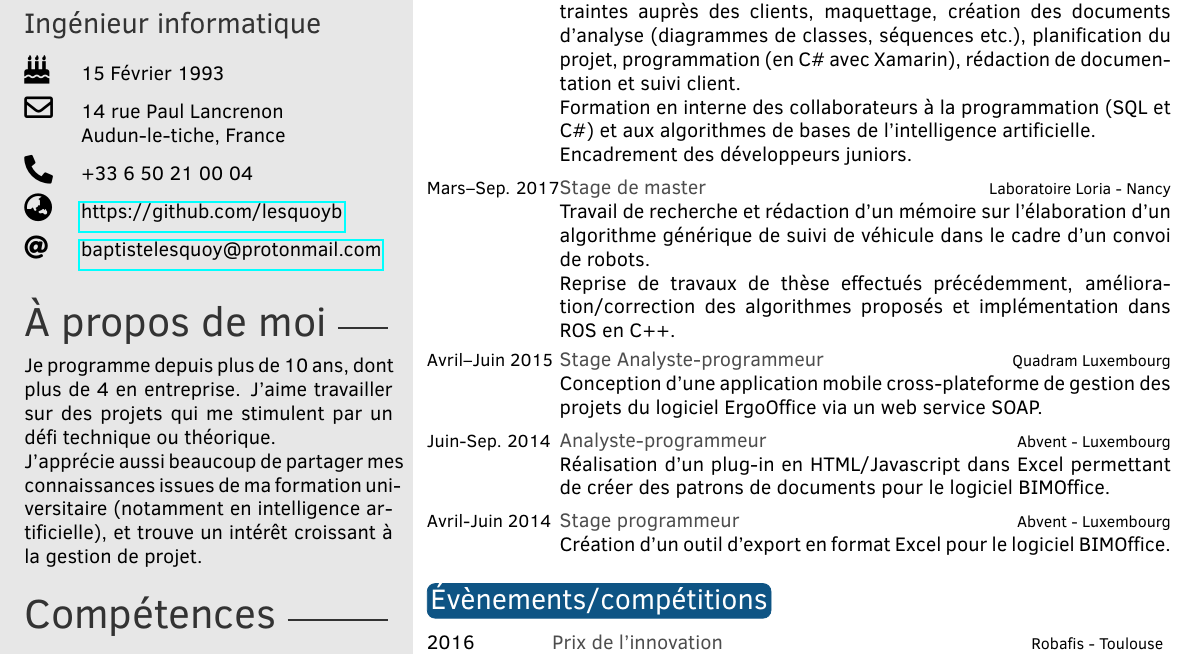
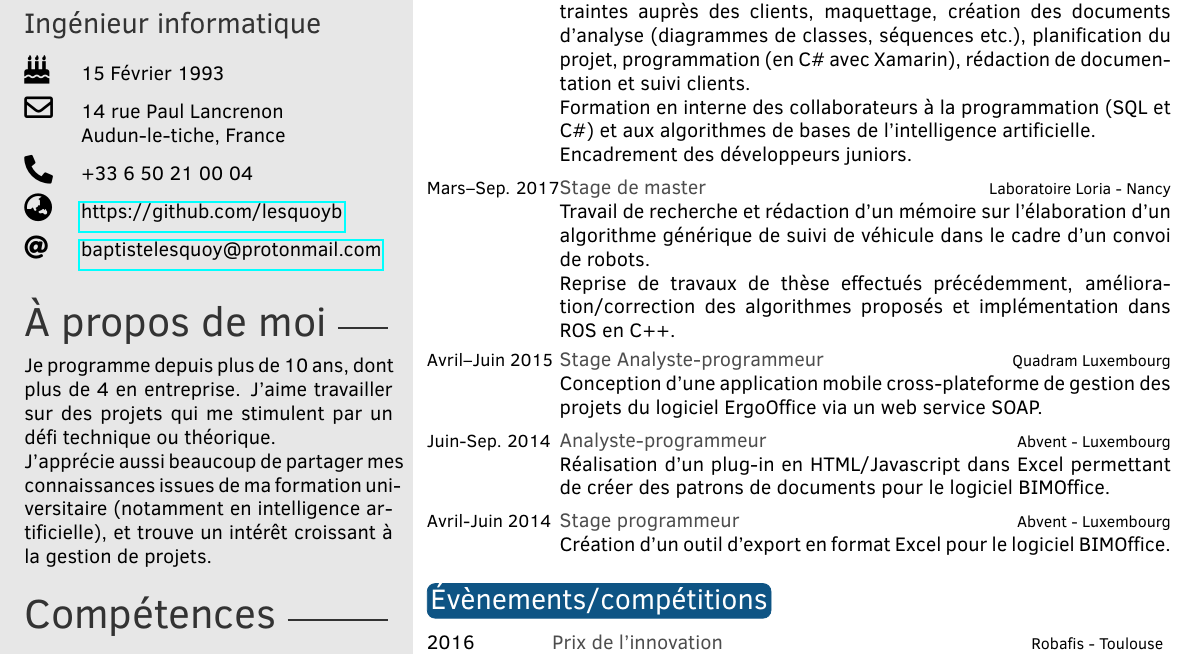
Before and after one commit to lesquoyb/cv, a LaTeX CV (cv - baptiste lesquoy.tex): part of the page, cut so that both start at the same text. Compiled offline with pdfLaTeX.

Commit message:
pluriels

```diff
--- a/cv - baptiste lesquoy.tex
+++ b/cv - baptiste lesquoy.tex
@@ -47,7 +47,7 @@
 %	 ABOUT ME
 %----------------------------------------------------------------------------------------
 
-\aboutme{Je programme depuis plus de 10 ans, dont plus de 4 en entreprise. J'aime travailler sur des projets qui me stimulent par un défi technique ou théorique.\\ J'apprécie aussi beaucoup de partager mes connaissances issues de ma formation universitaire (notamment en intelligence artificielle), et trouve un intérêt croissant à la gestion de projet.}
+\aboutme{Je programme depuis plus de 10 ans, dont plus de 4 en entreprise. J'aime travailler sur des projets qui me stimulent par un défi technique ou théorique.\\ J'apprécie aussi beaucoup de partager mes connaissances issues de ma formation universitaire (notamment en intelligence artificielle), et trouve un intérêt croissant à la gestion de projets.}
 
 %----------------------------------------------------------------------------------------
 %	 SKILLS
@@ -97,7 +97,7 @@
 	% QUADRAM
 	\twentyitem{\small depuis 2018}{Ingénieur informatique}{Quadram - Luxembourg}
 	{
-		Développement d'applications mobiles : recueil des besoins et contraintes auprès des clients, maquettage, création des documents d'analyse (diagrammes de classes, séquences etc.), planification du projet, programmation (en C\# avec Xamarin), rédaction de documentation et suivi client.\\
+		Développement d'applications mobiles : recueil des besoins et contraintes auprès des clients, maquettage, création des documents d'analyse (diagrammes de classes, séquences etc.), planification du projet, programmation (en C\# avec Xamarin), rédaction de documentation et suivi clients.\\
 		Formation en interne des collaborateurs à la programmation (SQL et C\#) et aux algorithmes de bases de l'intelligence artificielle. \\
 		Encadrement des développeurs juniors.
 	}
```
Also changed, not shown: cv - baptiste lesquoy.pdf.
